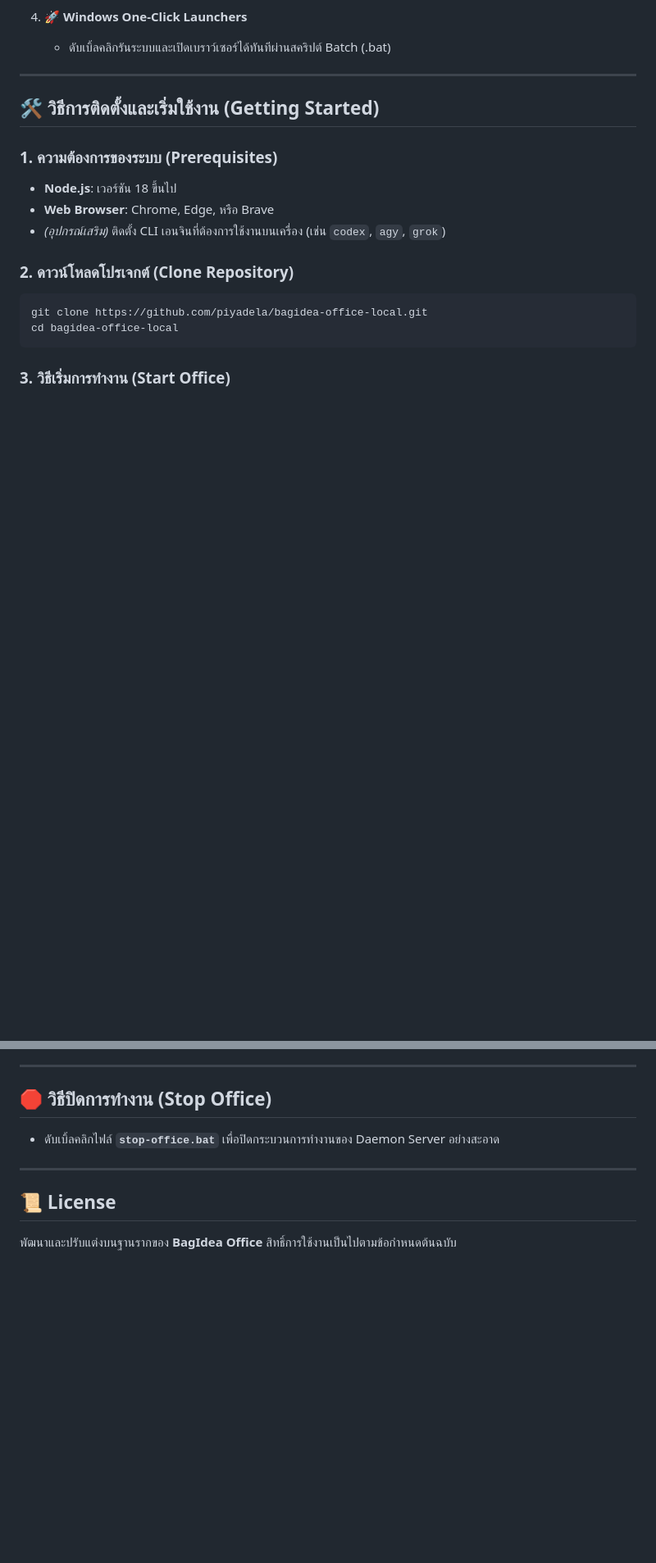
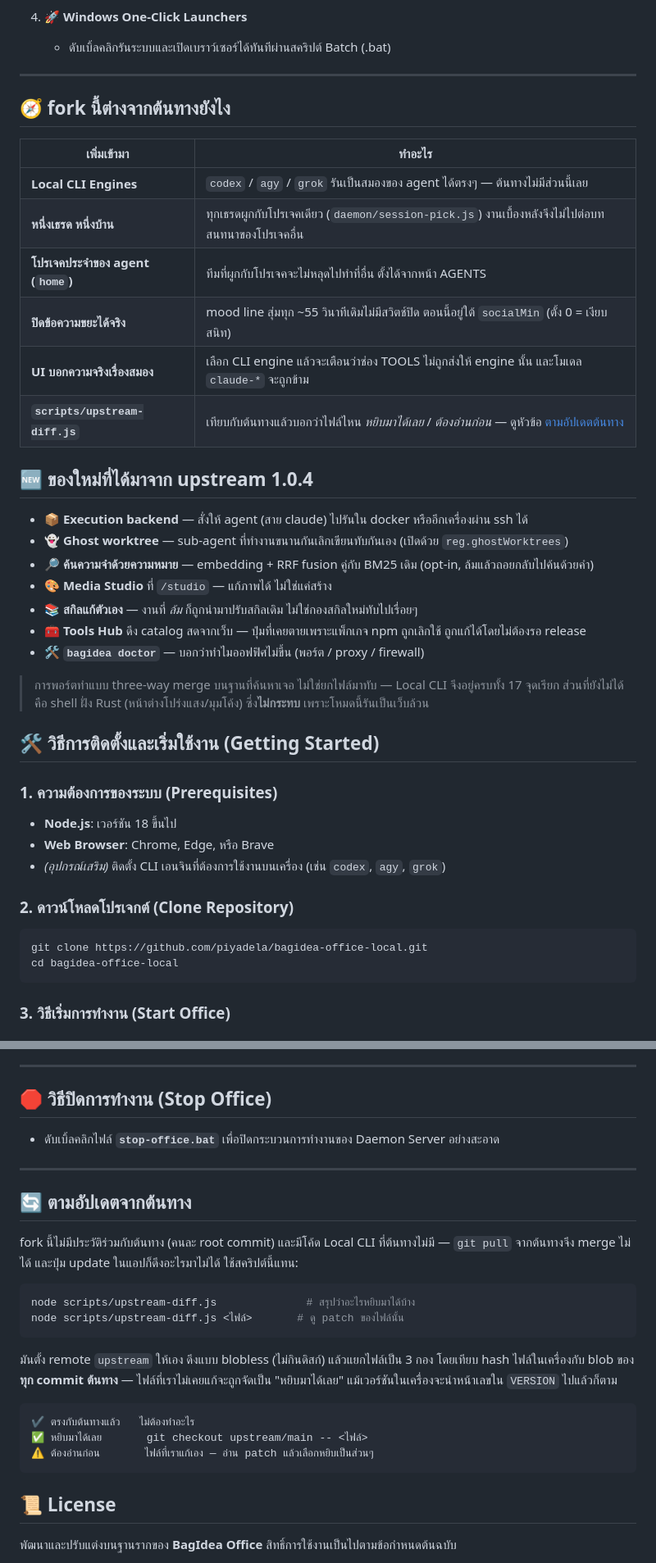
Before and after one commit to piyadela/bagidea-office-local, a Markdown page: README.md, 2 parts joined by grey strips. Shown at 82% size. Rendered like a GitHub page; blank space fills up the shorter version.

Commit message:
docs: Say on the front page what this fork actually is now
The README still described a fork of an unnamed base. It now names it —
upstream v1.0.4 — and answers the two questions a visitor actually has:

- What does this add that upstream does not? Local CLI engines (codex/agy/grok
  as an agent's brain), one-thread-one-project isolation, per-agent home
  projects, an idle-chatter switch that actually switches it off, a UI that
  admits when a setting does nothing on a CLI engine, and the upstream-diff
  tool.
- What came from 1.0.4? The execution backend, ghost worktrees, semantic
  recall, Media Studio, self-correcting skills, the live tool catalog, doctor.

Plus a section on keeping up with upstream, because `git pull` cannot work
here — no shared history — and the in-app update button pulls from this fork's
own origin, so it will always report "already up to date" while the banner
keeps claiming a new version exists.

Also states the thing that makes this edition easy to run: it is web only.
No shell .exe, no Godot build — `node daemon/server.js` and a browser.

````diff
--- a/README.md
+++ b/README.md
@@ -25,6 +31,30 @@
    - ดับเบิ้ลคลิกรันระบบและเปิดเบราว์เซอร์ได้ทันทีผ่านสคริปต์ Batch (.bat)
 
 ---
+
+## 🧭 fork นี้ต่างจากต้นทางยังไง
+
+| เพิ่มเข้ามา | ทำอะไร |
+|---|---|
+| **Local CLI Engines** | `codex` / `agy` / `grok` รันเป็นสมองของ agent ได้ตรงๆ — ต้นทางไม่มีส่วนนี้เลย |
+| **หนึ่งเธรด หนึ่งบ้าน** | ทุกเธรดผูกกับโปรเจคเดียว (`daemon/session-pick.js`) งานเบื้องหลังจึงไม่ไปต่อบทสนทนาของโปรเจคอื่น |
+| **โปรเจคประจำของ agent (`home`)** | ทีมที่ผูกกับโปรเจคจะไม่หลุดไปทำที่อื่น ตั้งได้จากหน้า AGENTS |
+| **ปิดข้อความขยะได้จริง** | mood line สุ่มทุก ~55 วินาทีเดิมไม่มีสวิตช์ปิด ตอนนี้อยู่ใต้ `socialMin` (ตั้ง 0 = เงียบสนิท) |
+| **UI บอกความจริงเรื่องสมอง** | เลือก CLI engine แล้วจะเตือนว่าช่อง TOOLS ไม่ถูกส่งให้ engine นั้น และโมเดล `claude-*` จะถูกข้าม |
+| **`scripts/upstream-diff.js`** | เทียบกับต้นทางแล้วบอกว่าไฟล์ไหน *หยิบมาได้เลย* / *ต้องอ่านก่อน* — ดูหัวข้อ [ตามอัปเดตต้นทาง](#-ตามอัปเดตจากต้นทาง) |
+
+## 🆕 ของใหม่ที่ได้มาจาก upstream 1.0.4
+
+- 📦 **Execution backend** — สั่งให้ agent (สาย claude) ไปรันใน docker หรืออีกเครื่องผ่าน ssh ได้
+- 👻 **Ghost worktree** — sub-agent ที่ทำงานขนานกันเลิกเขียนทับกันเอง (เปิดด้วย `reg.ghostWorktrees`)
+- 🔎 **ค้นความจำด้วยความหมาย** — embedding + RRF fusion คู่กับ BM25 เดิม (opt-in, ล้มแล้วถอยกลับไปค้นด้วยคำ)
+- 🎨 **Media Studio** ที่ `/studio` — แก้ภาพได้ ไม่ใช่แค่สร้าง
+- 📚 **สกิลแก้ตัวเอง** — งานที่ *ล้ม* ก็ถูกนำมาปรับสกิลเดิม ไม่ใช่กองสกิลใหม่ทับไปเรื่อยๆ
+- 🧰 **Tools Hub** ดึง catalog สดจากเว็บ — ปุ่มที่เคยตายเพราะแพ็กเกจ npm ถูกเลิกใช้ ถูกแก้ได้โดยไม่ต้องรอ release
+- 🛠 **`bagidea doctor`** — บอกว่าทำไมออฟฟิศไม่ขึ้น (พอร์ต / proxy / firewall)
+
+> การพอร์ตทำแบบ three-way merge บนฐานที่ค้นหาเจอ ไม่ใช่ยกไฟล์มาทับ — Local CLI จึงอยู่ครบทั้ง 17 จุดเรียก
+> ส่วนที่ยังไม่ได้คือ shell ฝั่ง Rust (หน้าต่างโปร่งแสง/มุมโค้ง) ซึ่ง**ไม่กระทบ** เพราะโหมดนี้รันเป็นเว็บล้วน
 
 ## 🛠️ วิธีการติดตั้งและเริ่มใช้งาน (Getting Started)
 
@@ -73,5 +103,25 @@ node daemon/server.js
 
 ---
 
+## 🔄 ตามอัปเดตจากต้นทาง
+
+fork นี้ไม่มีประวัติร่วมกับต้นทาง (คนละ root commit) และมีโค้ด Local CLI ที่ต้นทางไม่มี —
+`git pull` จากต้นทางจึง merge ไม่ได้ และปุ่ม update ในแอปก็ดึงอะไรมาไม่ได้ ใช้สคริปต์นี้แทน:
+
+```bash
+node scripts/upstream-diff.js              # สรุปว่าอะไรหยิบมาได้บ้าง
+node scripts/upstream-diff.js <ไฟล์>       # ดู patch ของไฟล์นั้น
+```
+
+มันตั้ง remote `upstream` ให้เอง ดึงแบบ blobless (ไม่กินดิสก์) แล้วแยกไฟล์เป็น 3 กอง
+โดยเทียบ hash ไฟล์ในเครื่องกับ blob ของ**ทุก commit ต้นทาง** — ไฟล์ที่เราไม่เคยแก้จะถูกจัดเป็น
+"หยิบมาได้เลย" แม้เวอร์ชันในเครื่องจะนำหน้าเลขใน `VERSION` ไปแล้วก็ตาม
+
+```
+✔ ตรงกับต้นทางแล้ว   ไม่ต้องทำอะไร
+✅ หยิบมาได้เลย       git checkout upstream/main -- <ไฟล์>
+⚠ ต้องอ่านก่อน       ไฟล์ที่เราแก้เอง — อ่าน patch แล้วเลือกหยิบเป็นส่วนๆ
+```
+
 ## 📜 License
 พัฒนาและปรับแต่งบนฐานรากของ **BagIdea Office** สิทธิ์การใช้งานเป็นไปตามข้อกำหนดต้นฉบับ
````
Also changed, not shown: other parts of README.md (+7 -1 lines).
